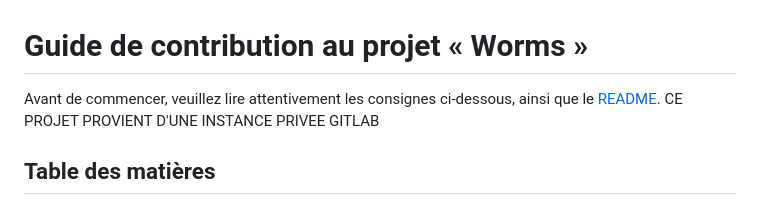
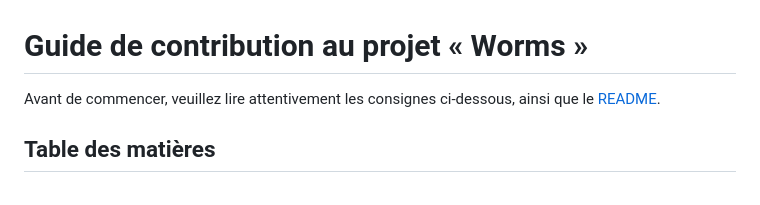
Before and after one commit to HacheAileA/Worms-HVRSS, a Markdown page: CONTRIBUTING.md, the part around the change. Drawn GitHub-style.

Commit message:
Update CONTRIBUTING.md to remove GitLab reference
Remove note about project origin from GitLab.

```diff
--- a/CONTRIBUTING.md
+++ b/CONTRIBUTING.md
@@ -1,7 +1,6 @@
 # Guide de contribution au projet « Worms »
 
 Avant de commencer, veuillez lire attentivement les consignes ci-dessous, ainsi que le [README](./README.md).
-CE PROJET PROVIENT D'UNE INSTANCE PRIVEE GITLAB
 
 ## Table des matières
 
```
